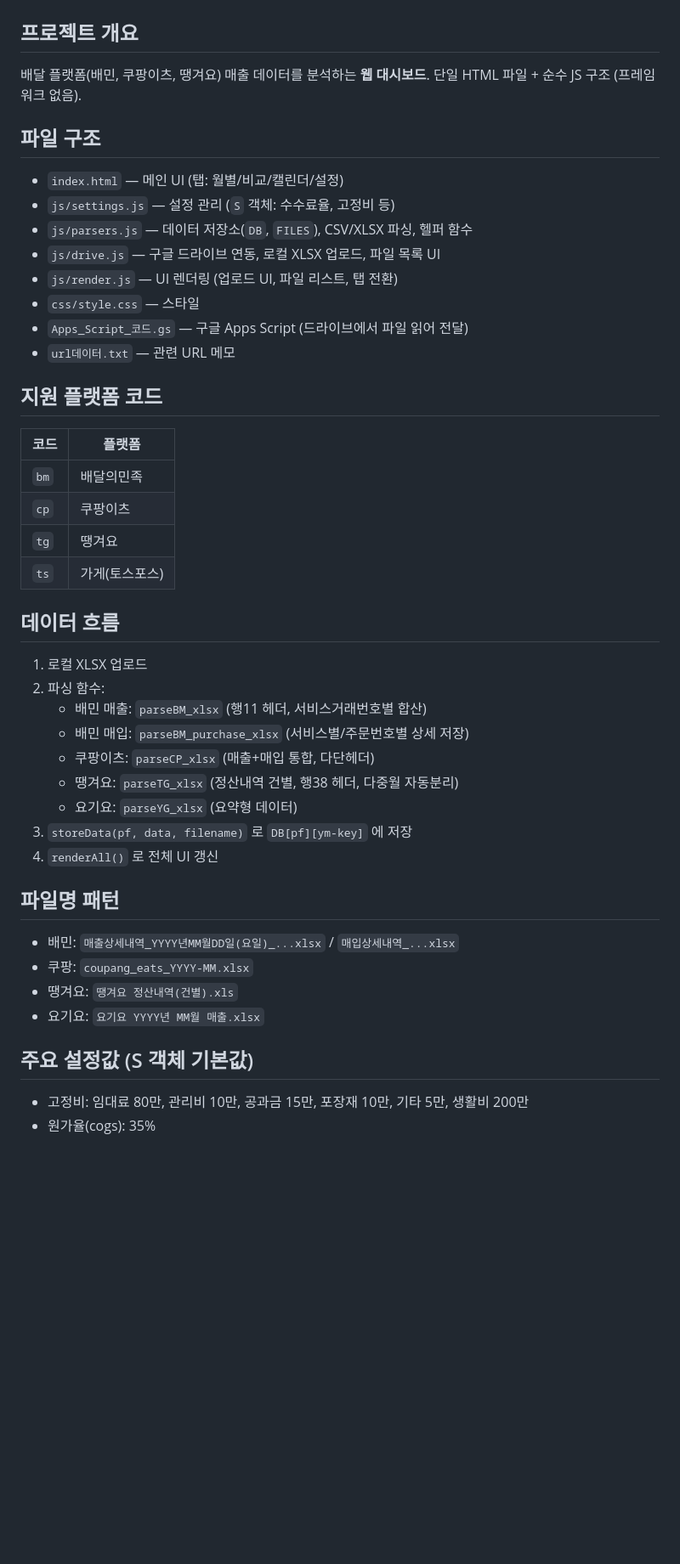
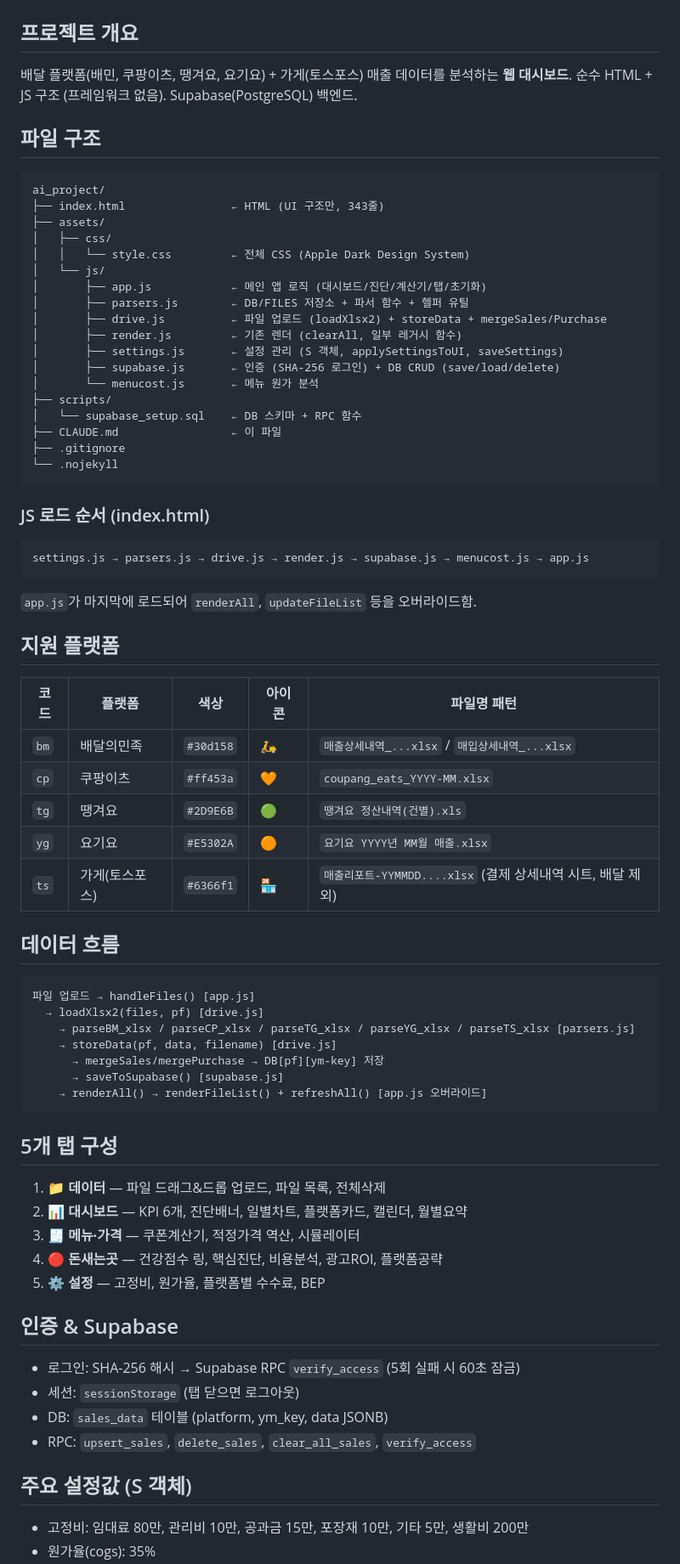
Before and after one commit to CAIDUYUAN/ai_project, a Markdown page: CLAUDE.md, the part around one of its changes. Shown at 85% size. Drawn GitHub-style; blank space fills up the shorter version.

Commit message:
CLAUDE.md 현재 프로젝트 구조로 전면 업데이트
Co-Authored-By: Claude Opus 4.6 (1M context) <noreply@anthropic.com>

````diff
--- a/CLAUDE.md
+++ b/CLAUDE.md
@@ -1,44 +1,70 @@
 # 프로젝트 컨텍스트
 
 ## 프로젝트 개요
-배달 플랫폼(배민, 쿠팡이츠, 땡겨요) 매출 데이터를 분석하는 **웹 대시보드**.
-단일 HTML 파일 + 순수 JS 구조 (프레임워크 없음).
+배달 플랫폼(배민, 쿠팡이츠, 땡겨요, 요기요) + 가게(토스포스) 매출 데이터를 분석하는 **웹 대시보드**.
+순수 HTML + JS 구조 (프레임워크 없음). Supabase(PostgreSQL) 백엔드.
 
 ## 파일 구조
-- `index.html` — 메인 UI (탭: 월별/비교/캘린더/설정)
-- `js/settings.js` — 설정 관리 (`S` 객체: 수수료율, 고정비 등)
-- `js/parsers.js` — 데이터 저장소(`DB`, `FILES`), CSV/XLSX 파싱, 헬퍼 함수
-- `js/drive.js` — 구글 드라이브 연동, 로컬 XLSX 업로드, 파일 목록 UI
-- `js/render.js` — UI 렌더링 (업로드 UI, 파일 리스트, 탭 전환)
-- `css/style.css` — 스타일
-- `Apps_Script_코드.gs` — 구글 Apps Script (드라이브에서 파일 읽어 전달)
-- `url데이터.txt` — 관련 URL 메모
+```
+ai_project/
+├── index.html                ← HTML (UI 구조만, 343줄)
+├── assets/
+│   ├── css/
+│   │   └── style.css         ← 전체 CSS (Apple Dark Design System)
+│   └── js/
+│       ├── app.js            ← 메인 앱 로직 (대시보드/진단/계산기/탭/초기화)
+│       ├── parsers.js        ← DB/FILES 저장소 + 파서 함수 + 헬퍼 유틸
+│       ├── drive.js          ← 파일 업로드 (loadXlsx2) + storeData + mergeSales/Purchase
+│       ├── render.js         ← 기존 렌더 (clearAll, 일부 레거시 함수)
+│       ├── settings.js       ← 설정 관리 (S 객체, applySettingsToUI, saveSettings)
+│       ├── supabase.js       ← 인증 (SHA-256 로그인) + DB CRUD (save/load/delete)
+│       └── menucost.js       ← 메뉴 원가 분석
+├── scripts/
+│   └── supabase_setup.sql    ← DB 스키마 + RPC 함수
+├── CLAUDE.md                 ← 이 파일
+├── .gitignore
+└── .nojekyll
+```
 
-## 지원 플랫폼 코드
-| 코드 | 플랫폼 |
-|------|--------|
-| `bm` | 배달의민족 |
-| `cp` | 쿠팡이츠 |
-| `tg` | 땡겨요 |
-| `ts` | 가게(토스포스) |
+### JS 로드 순서 (index.html)
+```
+settings.js → parsers.js → drive.js → render.js → supabase.js → menucost.js → app.js
+```
+`app.js`가 마지막에 로드되어 `renderAll`, `updateFileList` 등을 오버라이드함.
+
+## 지원 플랫폼
+| 코드 | 플랫폼 | 색상 | 아이콘 | 파일명 패턴 |
+|------|--------|------|--------|------------|
+| `bm` | 배달의민족 | `#30d158` | 🛵 | `매출상세내역_...xlsx` / `매입상세내역_...xlsx` |
+| `cp` | 쿠팡이츠 | `#ff453a` | 🧡 | `coupang_eats_YYYY-MM.xlsx` |
+| `tg` | 땡겨요 | `#2D9E6B` | 🟢 | `땡겨요 정산내역(건별).xls` |
+| `yg` | 요기요 | `#E5302A` | 🟠 | `요기요 YYYY년 MM월 매출.xlsx` |
+| `ts` | 가게(토스포스) | `#6366f1` | 🏪 | `매출리포트-YYMMDD....xlsx` (결제 상세내역 시트, 배달 제외) |
 
 ## 데이터 흐름
-1. 로컬 XLSX 업로드
-2. 파싱 함수:
-   - 배민 매출: `parseBM_xlsx` (행11 헤더, 서비스거래번호별 합산)
-   - 배민 매입: `parseBM_purchase_xlsx` (서비스별/주문번호별 상세 저장)
-   - 쿠팡이츠: `parseCP_xlsx` (매출+매입 통합, 다단헤더)
-   - 땡겨요: `parseTG_xlsx` (정산내역 건별, 행38 헤더, 다중월 자동분리)
-   - 요기요: `parseYG_xlsx` (요약형 데이터)
-3. `storeData(pf, data, filename)` 로 `DB[pf][ym-key]` 에 저장
-4. `renderAll()` 로 전체 UI 갱신
+```
+파일 업로드 → handleFiles() [app.js]
+  → loadXlsx2(files, pf) [drive.js]
+    → parseBM_xlsx / parseCP_xlsx / parseTG_xlsx / parseYG_xlsx / parseTS_xlsx [parsers.js]
+    → storeData(pf, data, filename) [drive.js]
+      → mergeSales/mergePurchase → DB[pf][ym-key] 저장
+      → saveToSupabase() [supabase.js]
+    → renderAll() → renderFileList() + refreshAll() [app.js 오버라이드]
+```
 
-## 파일명 패턴
-- 배민: `매출상세내역_YYYY년MM월DD일(요일)_...xlsx` / `매입상세내역_...xlsx`
-- 쿠팡: `coupang_eats_YYYY-MM.xlsx`
-- 땡겨요: `땡겨요 정산내역(건별).xls`
-- 요기요: `요기요 YYYY년 MM월 매출.xlsx`
+## 5개 탭 구성
+1. **📁 데이터** — 파일 드래그&드롭 업로드, 파일 목록, 전체삭제
+2. **📊 대시보드** — KPI 6개, 진단배너, 일별차트, 플랫폼카드, 캘린더, 월별요약
+3. **🧾 메뉴·가격** — 쿠폰계산기, 적정가격 역산, 시뮬레이터
+4. **🔴 돈새는곳** — 건강점수 링, 핵심진단, 비용분석, 광고ROI, 플랫폼공략
+5. **⚙️ 설정** — 고정비, 원가율, 플랫폼별 수수료, BEP
 
-## 주요 설정값 (S 객체 기본값)
+## 인증 & Supabase
+- 로그인: SHA-256 해시 → Supabase RPC `verify_access` (5회 실패 시 60초 잠금)
+- 세션: `sessionStorage` (탭 닫으면 로그아웃)
+- DB: `sales_data` 테이블 (platform, ym_key, data JSONB)
+- RPC: `upsert_sales`, `delete_sales`, `clear_all_sales`, `verify_access`
+
+## 주요 설정값 (S 객체)
 - 고정비: 임대료 80만, 관리비 10만, 공과금 15만, 포장재 10만, 기타 5만, 생활비 200만
 - 원가율(cogs): 35%
````
Also changed, not shown: other parts of CLAUDE.md (+18 -19 lines).
